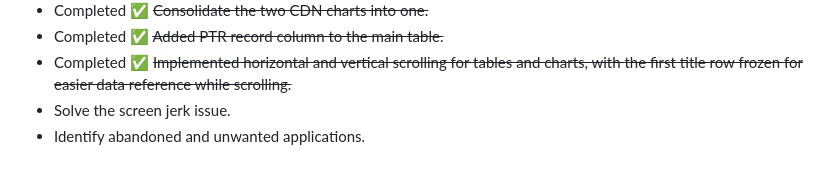
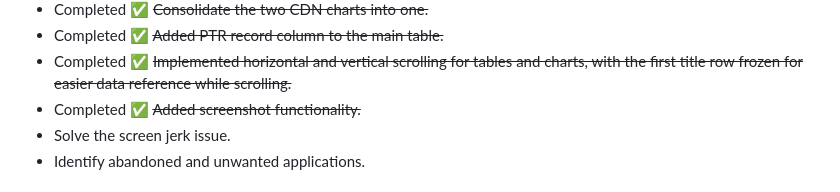
Before and after one commit to iamthefrogy/frogy2.0, a Markdown page: README.md, the part around the change. Drawn GitHub-style.

Commit message:
Update README.md
- Added screenshot functionality.

```diff
--- a/README.md
+++ b/README.md
@@ -126,6 +126,7 @@ Once all factors are tallied, we get a **numeric risk score**. **Higher** means
 - Completed ✅ ~~Consolidate the two CDN charts into one.~~
 - Completed ✅ ~~Added PTR record column to the main table.~~
 - Completed ✅ ~~Implemented horizontal and vertical scrolling for tables and charts, with the first title row frozen for easier data reference while scrolling.~~
+- Completed ✅ ~~Added screenshot functionality.~~
 - Solve the screen jerk issue.
 - Identify abandoned and unwanted applications.
 
```
